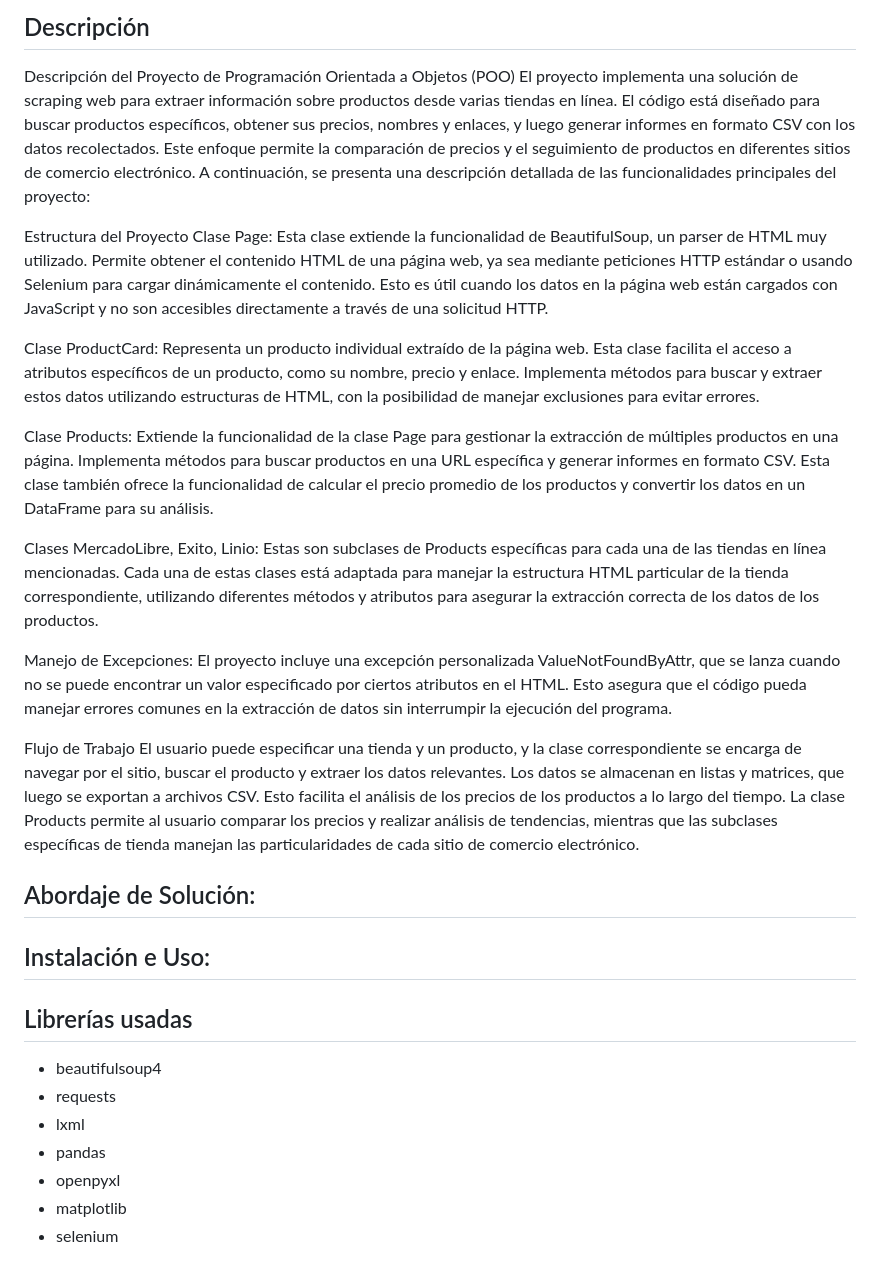
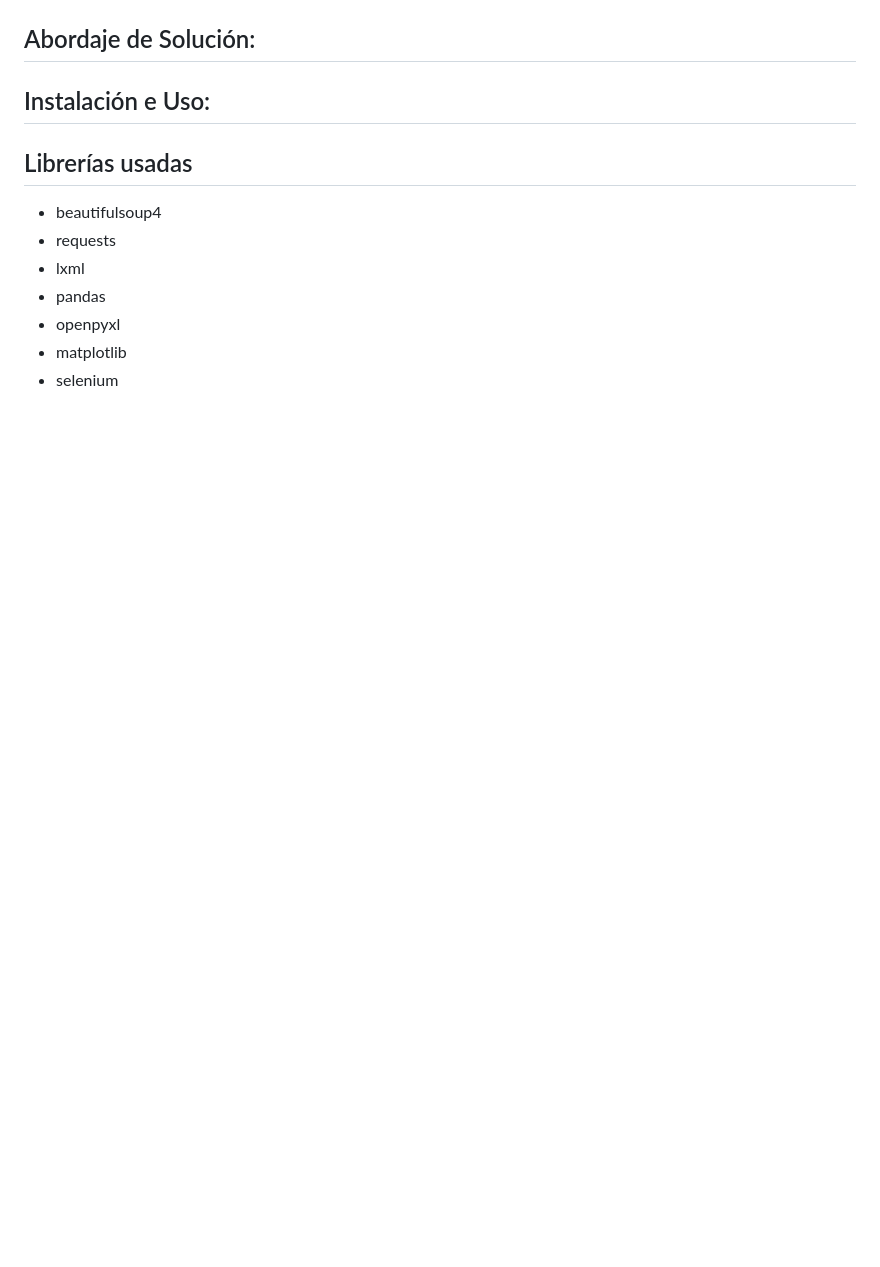
Before and after one commit to Dilanpc/MarketMiner, a Markdown page: README.md, the part around one of its changes. GitHub-like rendering; blank space fills up the shorter version.

```diff
--- a/README.md
+++ b/README.md
@@ -301,24 +283,3 @@ classDiagram
-## Descripción
-
-Descripción del Proyecto de Programación Orientada a Objetos (POO)
-El proyecto implementa una solución de scraping web para extraer información sobre productos desde varias tiendas en línea. El código está diseñado para buscar productos específicos, obtener sus precios, nombres y enlaces, y luego generar informes en formato CSV con los datos recolectados. Este enfoque permite la comparación de precios y el seguimiento de productos en diferentes sitios de comercio electrónico. A continuación, se presenta una descripción detallada de las funcionalidades principales del proyecto:
-
-Estructura del Proyecto
-Clase Page: Esta clase extiende la funcionalidad de BeautifulSoup, un parser de HTML muy utilizado. Permite obtener el contenido HTML de una página web, ya sea mediante peticiones HTTP estándar o usando Selenium para cargar dinámicamente el contenido. Esto es útil cuando los datos en la página web están cargados con JavaScript y no son accesibles directamente a través de una solicitud HTTP.
-
-Clase ProductCard: Representa un producto individual extraído de la página web. Esta clase facilita el acceso a atributos específicos de un producto, como su nombre, precio y enlace. Implementa métodos para buscar y extraer estos datos utilizando estructuras de HTML, con la posibilidad de manejar exclusiones para evitar errores.
-
-Clase Products: Extiende la funcionalidad de la clase Page para gestionar la extracción de múltiples productos en una página. Implementa métodos para buscar productos en una URL específica y generar informes en formato CSV. Esta clase también ofrece la funcionalidad de calcular el precio promedio de los productos y convertir los datos en un DataFrame para su análisis.
-
-Clases MercadoLibre, Exito, Linio: Estas son subclases de Products específicas para cada una de las tiendas en línea mencionadas. Cada una de estas clases está adaptada para manejar la estructura HTML particular de la tienda correspondiente, utilizando diferentes métodos y atributos para asegurar la extracción correcta de los datos de los productos.
-
-Manejo de Excepciones: El proyecto incluye una excepción personalizada ValueNotFoundByAttr, que se lanza cuando no se puede encontrar un valor especificado por ciertos atributos en el HTML. Esto asegura que el código pueda manejar errores comunes en la extracción de datos sin interrumpir la ejecución del programa.
-
-Flujo de Trabajo
-El usuario puede especificar una tienda y un producto, y la clase correspondiente se encarga de navegar por el sitio, buscar el producto y extraer los datos relevantes.
-Los datos se almacenan en listas y matrices, que luego se exportan a archivos CSV. Esto facilita el análisis de los precios de los productos a lo largo del tiempo.
-La clase Products permite al usuario comparar los precios y realizar análisis de tendencias, mientras que las subclases específicas de tienda manejan las particularidades de cada sitio de comercio electrónico.
-
 
 ## Abordaje de Solución:
 
```
Also changed, not shown: other parts of README.md (+37 -55 lines).
